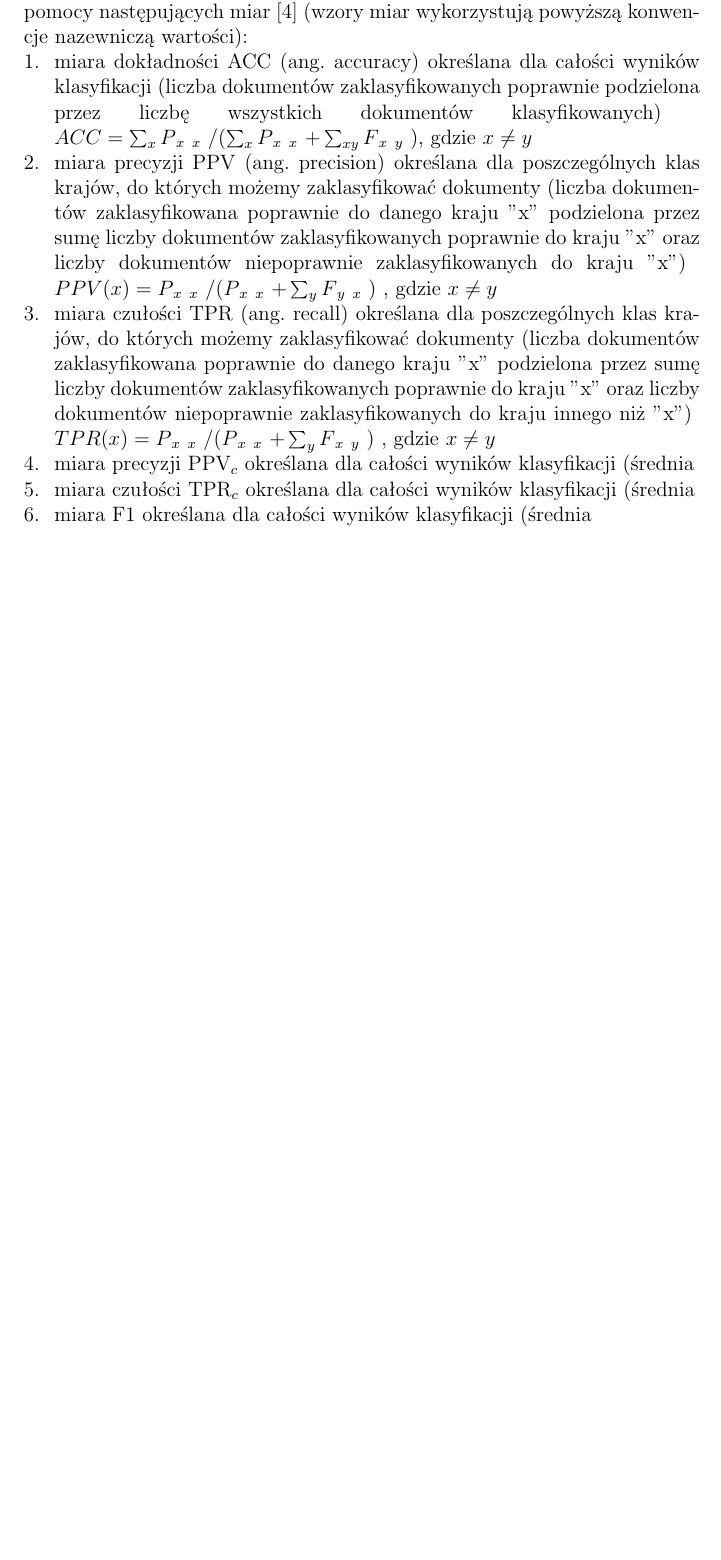
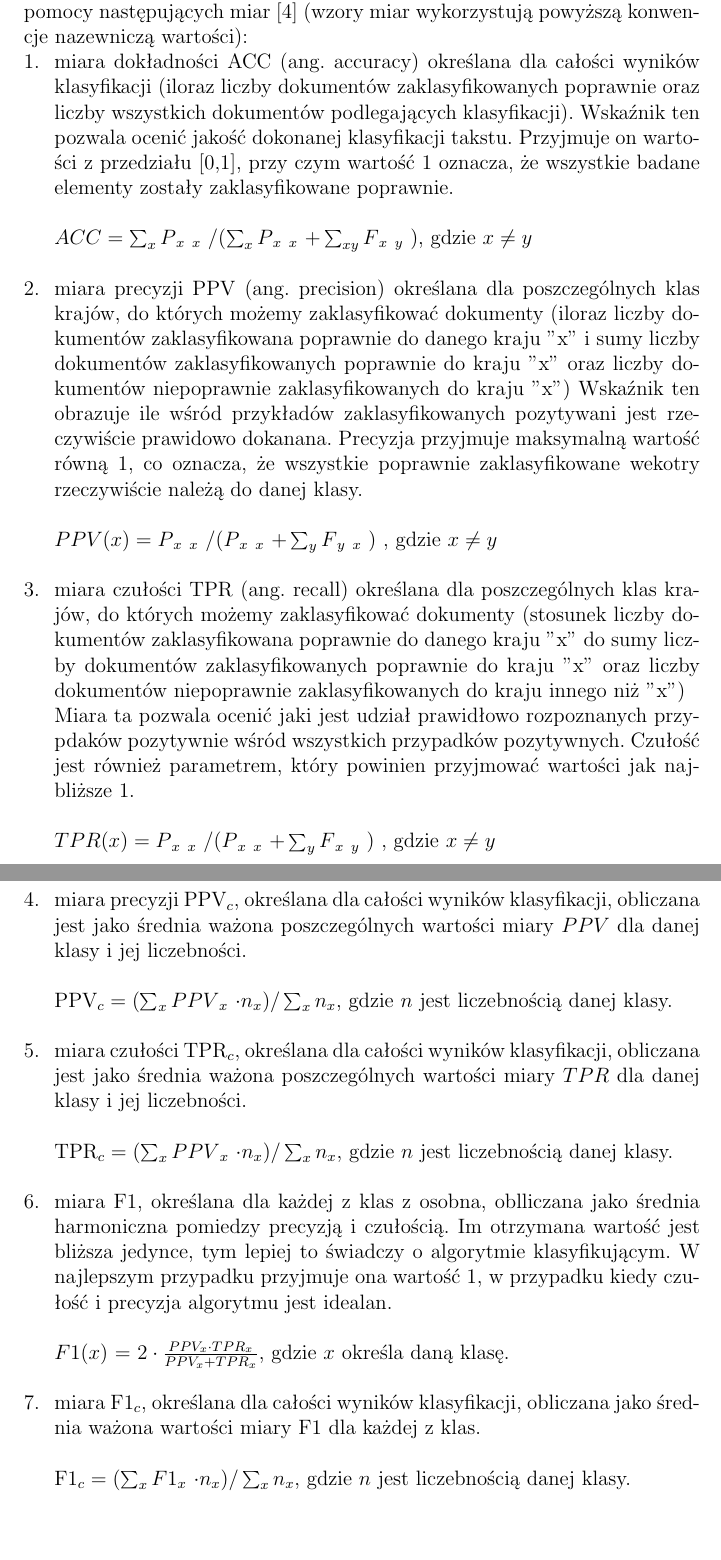
Before and after one commit to drogowska/KSR, a LaTeX document (Sprawozdanie-projekt-1-klasyfikacja.tex): part of page 6 of 8 before the commit and two parts of pages 6 and 7 of 9 after it, the two joined at a grey line, cut so that both start at the same text, the shorter picture padded with empty space. Compiled offline with pdfLaTeX.

Commit message:
dodano opisy i wzory, nie wszystkie przyjmowane wartości

```diff
--- a/Sprawozdanie-projekt-1-klasyfikacja.tex
+++ b/Sprawozdanie-projekt-1-klasyfikacja.tex
@@ -140,18 +140,44 @@ Pewne kombinacje wartości $A$, $b$ oraz $c$ są logicznie niepoprawne i nie bę
 
 Ocena klasyfikacji przez wykorzystany algorytm została wykonana przy pomocy następujących miar \cite{tablicapomylek} (wzory miar wykorzystują powyższą konwencje nazewniczą wartości):
 \begin{enumerate}
-\item miara dokładności ACC (ang. accuracy) określana dla całości wyników klasyfikacji (liczba dokumentów zaklasyfikowanych poprawnie podzielona przez liczbę wszystkich dokumentów klasyfikowanych)
-\break $ACC = \sum_{x} P$$_x$ $_x$ $ / (\sum_{x} P$$_x$ $_x$ $ + \sum_{xy}  F$$_x$ $_y$ $)$, gdzie $ x\neq y$
-\item miara precyzji PPV (ang. precision) określana dla poszczególnych klas krajów, do których możemy zaklasyfikować dokumenty (liczba dokumentów zaklasyfikowana poprawnie do danego kraju "x" podzielona przez sumę liczby dokumentów zaklasyfikowanych poprawnie do kraju "x" oraz liczby dokumentów niepoprawnie zaklasyfikowanych do kraju "x")
-\break $PPV(x) = P$$_x$ $_x$ $ / (P$$_x$ $_x$ $ + \sum_{y}  F$$_y$ $_x$ $)$ , gdzie $ x\neq y$
-\item miara czułości TPR (ang. recall) określana dla poszczególnych klas krajów, do których możemy zaklasyfikować dokumenty (liczba dokumentów zaklasyfikowana poprawnie do danego kraju "x" podzielona przez sumę liczby dokumentów zaklasyfikowanych poprawnie do kraju "x" oraz liczby dokumentów niepoprawnie zaklasyfikowanych do kraju innego niż "x")
-\break $TPR(x) = P$$_x$ $_x$ $ / (P$$_x$ $_x$ $ + \sum_{y}  F$$_x$ $_y$ $)$ , gdzie $ x\neq y$
-\item miara precyzji PPV$_c$ określana dla całości wyników klasyfikacji (średnia
-\item miara czułości TPR$_c$ określana dla całości wyników klasyfikacji (średnia
-\item miara F1 określana dla całości wyników klasyfikacji (średnia
+\item miara dokładności ACC (ang. accuracy) określana dla całości wyników klasyfikacji (iloraz liczby dokumentów zaklasyfikowanych poprawnie oraz liczby wszystkich dokumentów podlegających klasyfikacji).
+Wskaźnik ten pozwala ocenić jakość dokonanej klasyfikacji takstu. Przyjmuje on wartości z przedziału [0,1], przy czym wartość 1 oznacza, że wszystkie badane elementy zostały zaklasyfikowane poprawnie.\\
+
+$ACC = \sum_{x} P$$_x$ $_x$ $ / (\sum_{x} P$$_x$ $_x$ $ + \sum_{xy}  F$$_x$ $_y$ $)$, gdzie $ x\neq y$ \\
+
+\item miara precyzji PPV (ang. precision) określana dla poszczególnych klas krajów, do których możemy zaklasyfikować dokumenty (iloraz liczby dokumentów zaklasyfikowana poprawnie do danego kraju "x" i sumy liczby dokumentów zaklasyfikowanych poprawnie do kraju "x" oraz liczby dokumentów niepoprawnie zaklasyfikowanych do kraju "x")
+Wskaźnik ten obrazuje ile wśród przykładów zaklasyfikowanych pozytywani jest rzeczywiście prawidowo dokanana. Precyzja przyjmuje maksymalną wartość równą 1, co oznacza, że wszystkie poprawnie zaklasyfikowane wekotry rzeczywiście należą do danej klasy. \\
+
+ $PPV(x) = P$$_x$ $_x$ $ / (P$$_x$ $_x$ $ + \sum_{y}  F$$_y$ $_x$ $)$ , gdzie $ x\neq y$ \\
+
+\item miara czułości TPR (ang. recall) określana dla poszczególnych klas krajów, do których możemy zaklasyfikować dokumenty (stosunek liczby dokumentów zaklasyfikowana poprawnie do danego kraju "x" do sumy liczby dokumentów zaklasyfikowanych poprawnie do kraju "x" oraz liczby dokumentów niepoprawnie zaklasyfikowanych do kraju innego niż "x")\\
+Miara ta pozwala ocenić jaki jest udział prawidłowo rozpoznanych przypdaków pozytywnie wśród wszystkich przypadków pozytywnych. Czułość jest również parametrem, który powinien przyjmować wartości jak najbliższe 1.\\
+
+$TPR(x) = P$$_x$ $_x$ $ / (P$$_x$ $_x$ $ + \sum_{y}  F$$_x$ $_y$ $)$ , gdzie $ x\neq y$ \\
+\break
+
+\item miara precyzji PPV$_c$, określana dla całości wyników klasyfikacji, obliczana jest jako średnia ważona poszczególnych wartości miary \(PPV\) dla danej klasy i jej liczebności.
+\\
+
+PPV$_c = (\sum_{x} PPV$$_x$ $ \cdot n_{x}) / \sum_{x} n_{x}$, gdzie $n$ jest liczebnością danej klasy.\\
+
+\item miara czułości TPR$_c$, określana dla całości wyników klasyfikacji, obliczana jest jako średnia ważona poszczególnych wartości miary \(TPR\) dla danej klasy i jej liczebności.\\
+
+TPR$_c = (\sum_{x} PPV$$_x$ $ \cdot n_{x}) / \sum_{x} n_{x}$, gdzie $n$ jest liczebnością danej klasy.\\
+
+\item miara F1, określana dla każdej z klas z osobna, oblliczana jako średnia harmoniczna pomiedzy precyzją i czułością.
+Im otrzymana wartość jest bliższa jedynce, tym lepiej to świadczy o algorytmie klasyfikującym. W najlepszym przypadku przyjmuje ona wartość 1, w przypadku kiedy czułość i precyzja algorytmu jest idealan. \\
+
+$F1(x)$ = $2 \cdot \frac{PPV_{x} \cdot TPR_{x}} {PPV_{x} + TPR_{x}}$, gdzie \(x\) określa daną klasę.\\
+
+\item miara F1$_c$, określana dla całości wyników klasyfikacji, obliczana jako średnia ważona wartości miary F1 dla każdej z klas. \\
+
+F1$_c = (\sum_{x} F1$$_x$ $ \cdot n_{x}) / \sum_{x} n_{x}$, gdzie $n$ jest liczebnością danej klasy.\\
+
+
 
 % BRAKUJE TUTAJ JESZCZE:
-% - OPISÓW, WZORÓW DLA MIAR PPV, TPR, F1
+% - OPISÓW, WZORÓW DLA MIAR PPV, TPR, F1 +
 % - WARTOŚCI KTÓRE MOŻE PRZYJMOWAĆ KAŻDA Z MIAR, I JAK JEST LEPIEJ (WIEKSZA WARTOŚĆ CZY MNIEJSZA?)
 % - SPRAWDZENIA POPRAWNOŚCI WZORÓW i OPISÓW
 
```
